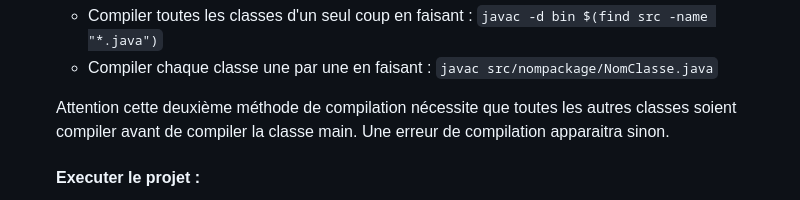
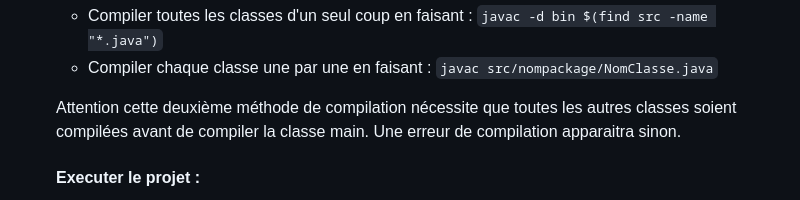
Before and after one commit to Fairy-maker/Projet_java_mairie, a Markdown page: README.md, the part around the change. Drawn GitHub-style.

Commit message:
Fix grammatical error in README.md

```diff
--- a/README.md
+++ b/README.md
@@ -62,7 +62,7 @@ projet_java_mairie
     - Compiler chaque classe une par une en faisant :
       `javac src/nompackage/NomClasse.java`
 
-     Attention cette deuxième méthode de compilation nécessite que toutes les autres classes soient compiler avant de compiler la classe main. Une erreur de compilation apparaitra sinon.
+     Attention cette deuxième méthode de compilation nécessite que toutes les autres classes soient compilées avant de compiler la classe main. Une erreur de compilation apparaitra sinon.
     #### Executer le projet :
     - Pour exécuter une classe vous devez vous placer sur le bon dossier et entrer :
       `java nomdupackage.NomDeMaClasse`
```
